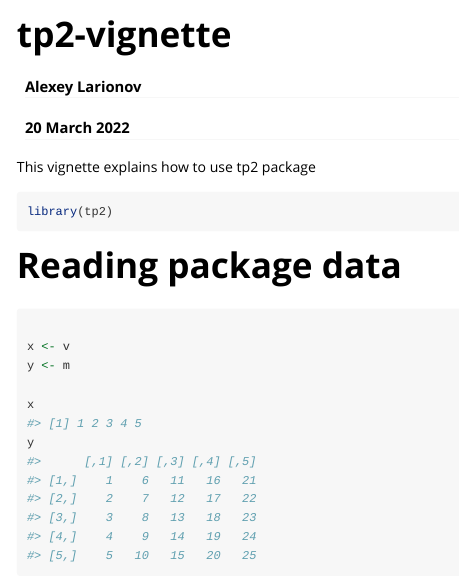
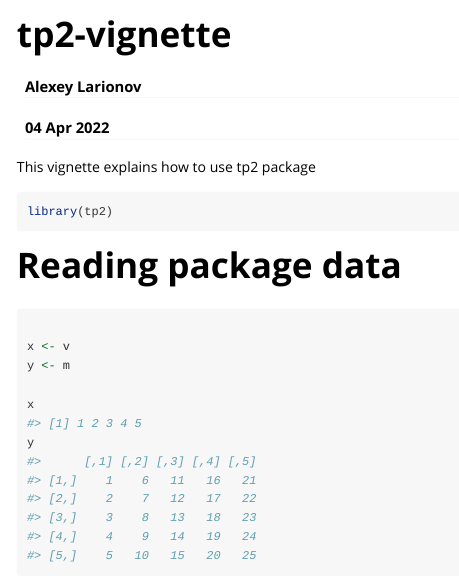
Before and after one commit to alexey-larionov/tp2, an R Markdown document (vignettes/tp2-vignette.Rmd): the page in a window 1100 px wide, from its top. Rendered offline with R 4.5, knitr and Pandoc, with nearby package versions.

```diff
--- a/vignettes/tp2-vignette.Rmd
+++ b/vignettes/tp2-vignette.Rmd
@@ -2,7 +2,7 @@
 title: "tp2-vignette"
 output: rmarkdown::html_vignette
 author: Alexey Larionov
-date: 20 March 2022
+date: 04 Apr 2022
 vignette: >
   %\VignetteIndexEntry{tp2-vignette}
   %\VignetteEngine{knitr::rmarkdown}
```
Also changed, not shown: README.html (added), README.md (deleted).
